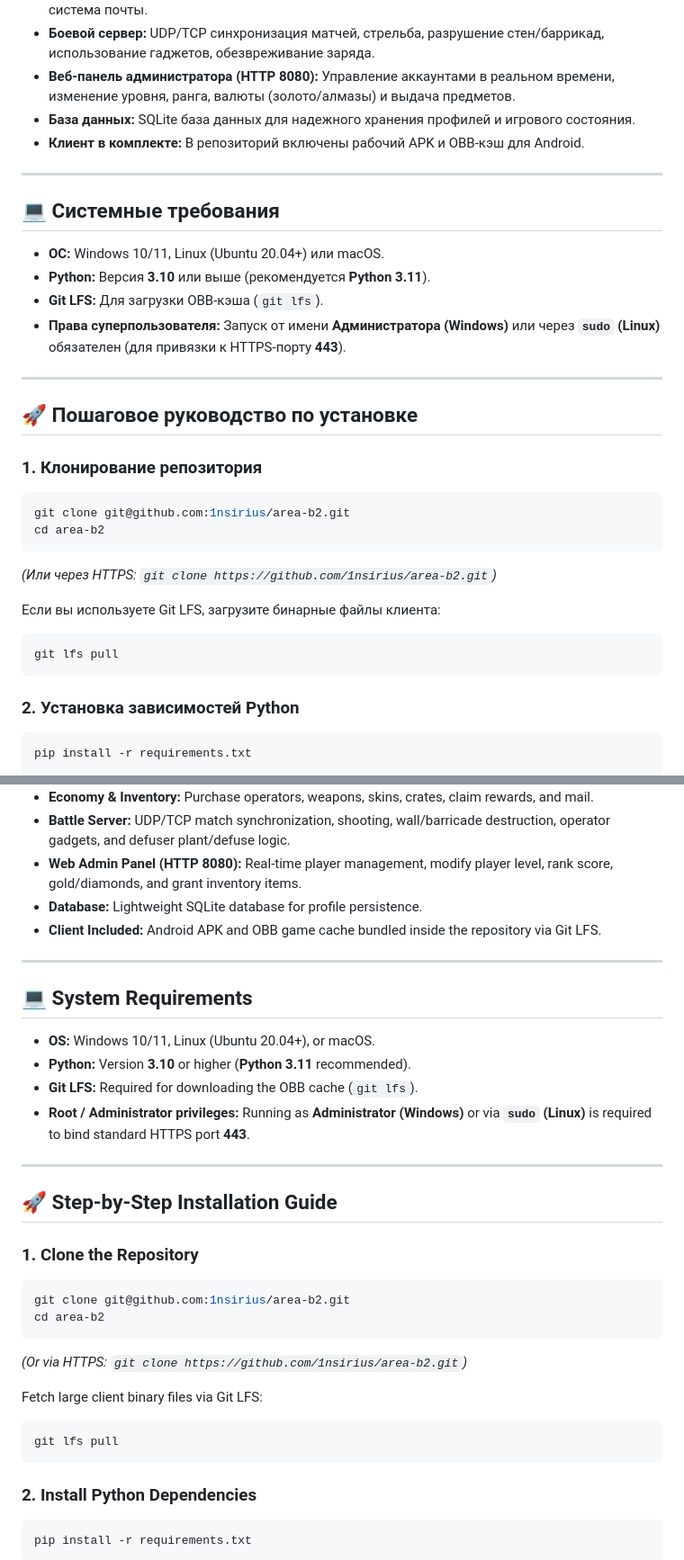
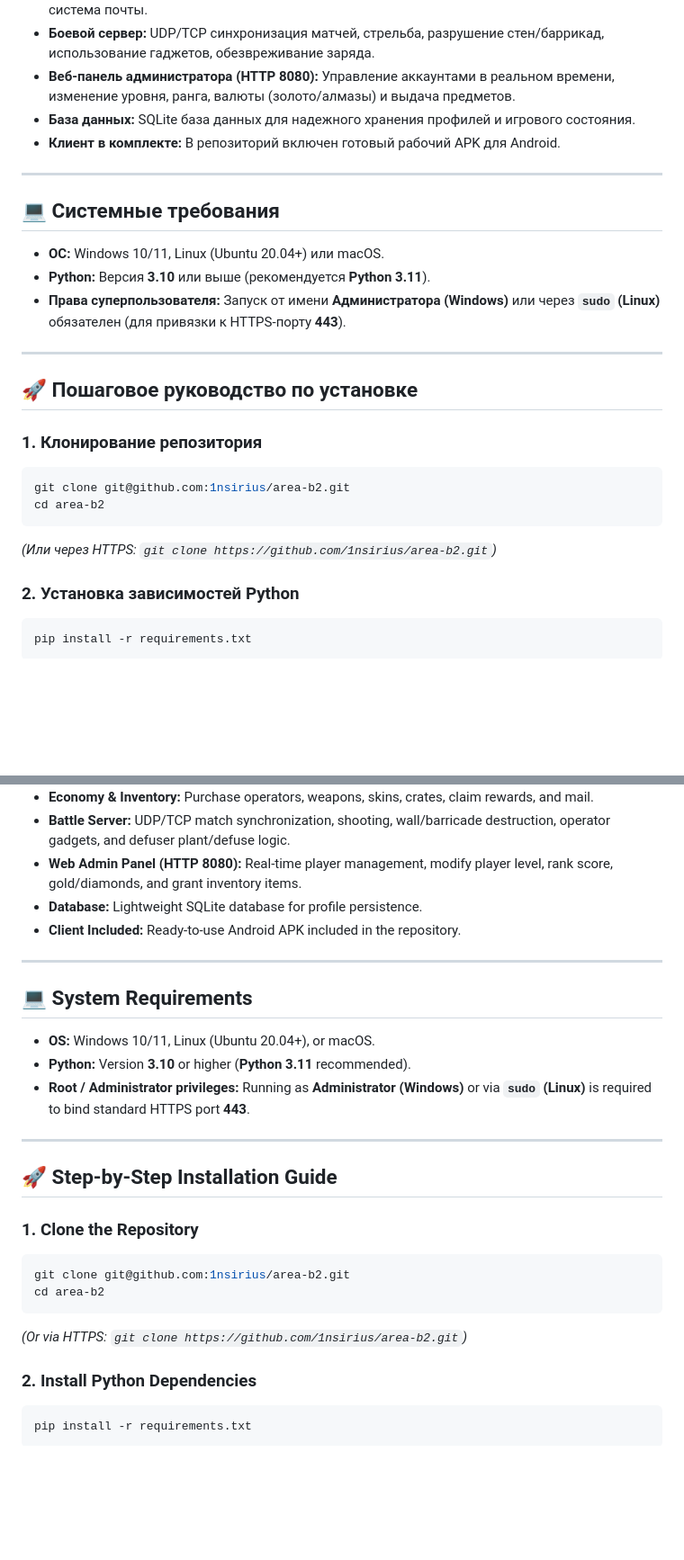
Before and after one commit to 1nsirius/area-b2, a Markdown page: README.md, 2 parts joined by grey strips. Shown at 90% size. Drawn GitHub-style; blank space fills up the shorter version.

````diff
--- a/README.md
+++ b/README.md
@@ -20,7 +20,7 @@
 * **Боевой сервер:** UDP/TCP синхронизация матчей, стрельба, разрушение стен/баррикад, использование гаджетов, обезвреживание заряда.
 * **Веб-панель администратора (HTTP 8080):** Управление аккаунтами в реальном времени, изменение уровня, ранга, валюты (золото/алмазы) и выдача предметов.
 * **База данных:** SQLite база данных для надежного хранения профилей и игрового состояния.
-* **Клиент в комплекте:** В репозиторий включены рабочий APK и OBB-кэш для Android.
+* **Клиент в комплекте:** В репозиторий включен готовый рабочий APK для Android.
 
 ---
 
@@ -28,7 +28,6 @@
 
 * **ОС:** Windows 10/11, Linux (Ubuntu 20.04+) или macOS.
 * **Python:** Версия **3.10** или выше (рекомендуется **Python 3.11**).
-* **Git LFS:** Для загрузки OBB-кэша (`git lfs`).
 * **Права суперпользователя:** Запуск от имени **Администратора (Windows)** или через **`sudo` (Linux)** обязателен (для привязки к HTTPS-порту **443**).
 
 ---
@@ -41,11 +40,6 @@ git clone git@github.com:1nsirius/area-b2.git
 cd area-b2
 ```
 *(Или через HTTPS: `git clone https://github.com/1nsirius/area-b2.git`)*
-
-Если вы используете Git LFS, загрузите бинарные файлы клиента:
-```bash
-git lfs pull
-```
 
 ### 2. Установка зависимостей Python
 ```bash
@@ -159,7 +144,7 @@ A standalone server suite for the tactical mobile shooter **Area F2**. Emulates
 * **Battle Server:** UDP/TCP match synchronization, shooting, wall/barricade destruction, operator gadgets, and defuser plant/defuse logic.
 * **Web Admin Panel (HTTP 8080):** Real-time player management, modify player level, rank score, gold/diamonds, and grant inventory items.
 * **Database:** Lightweight SQLite database for profile persistence.
-* **Client Included:** Android APK and OBB game cache bundled inside the repository via Git LFS.
+* **Client Included:** Ready-to-use Android APK included in the repository.
 
 ---
 
@@ -167,7 +152,6 @@ A standalone server suite for the tactical mobile shooter **Area F2**. Emulates
 
 * **OS:** Windows 10/11, Linux (Ubuntu 20.04+), or macOS.
 * **Python:** Version **3.10** or higher (**Python 3.11** recommended).
-* **Git LFS:** Required for downloading the OBB cache (`git lfs`).
 * **Root / Administrator privileges:** Running as **Administrator (Windows)** or via **`sudo` (Linux)** is required to bind standard HTTPS port **443**.
 
 ---
@@ -180,11 +164,6 @@ git clone git@github.com:1nsirius/area-b2.git
 cd area-b2
 ```
 *(Or via HTTPS: `git clone https://github.com/1nsirius/area-b2.git`)*
-
-Fetch large client binary files via Git LFS:
-```bash
-git lfs pull
-```
 
 ### 2. Install Python Dependencies
 ```bash
````
Also changed, not shown: other parts of README.md (+10 -28 lines).
